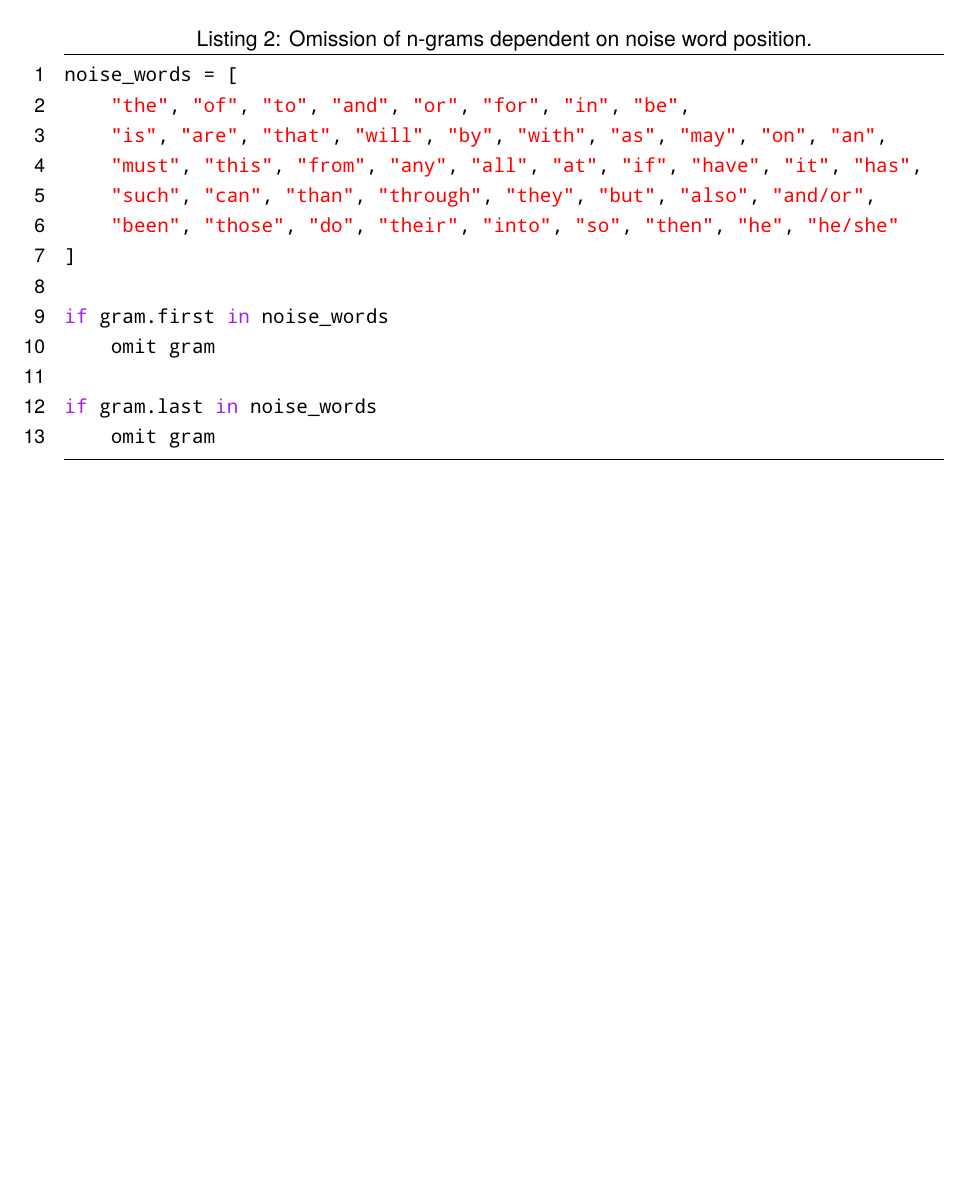
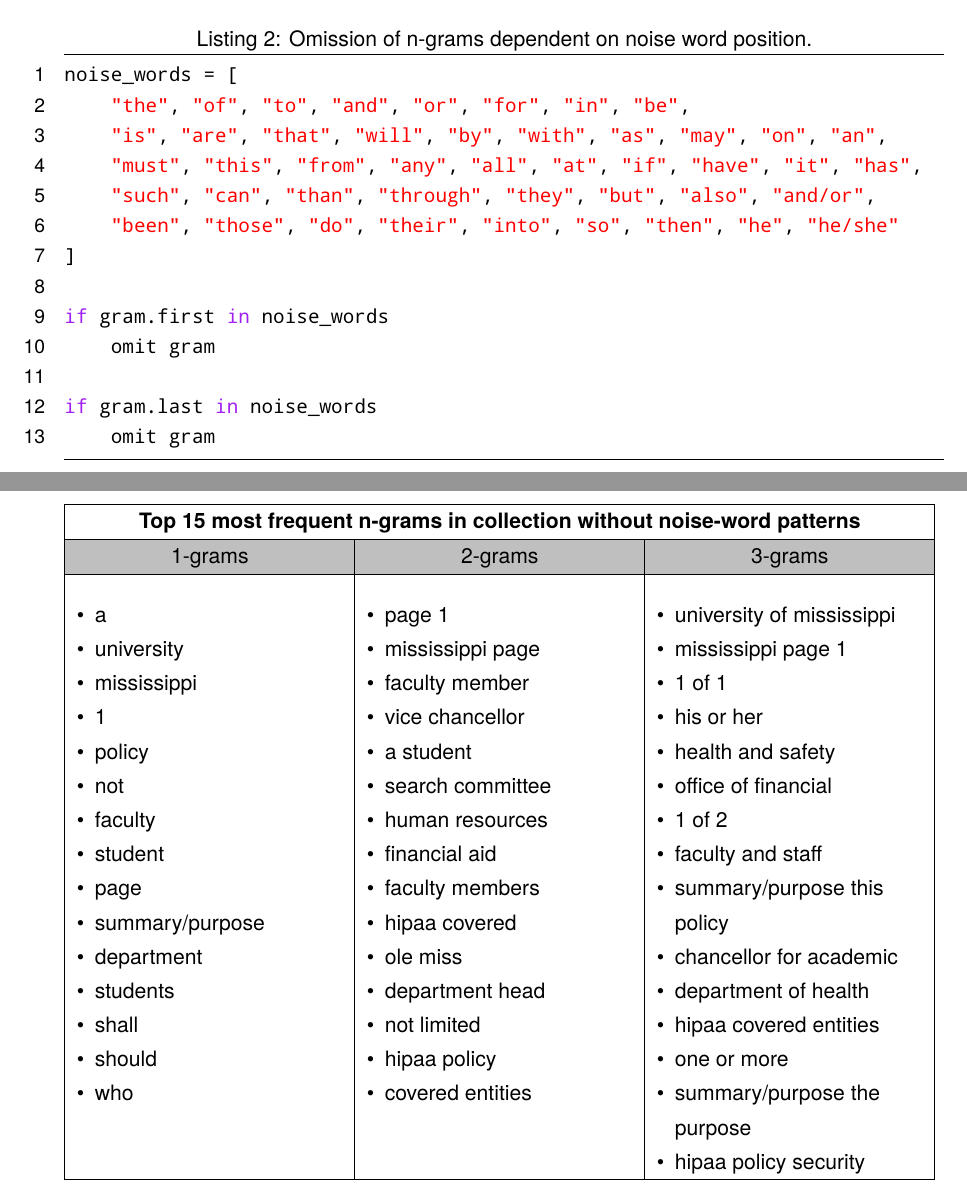
Before and after one commit to qwestduck/engr659-policy-directory, a LaTeX problem sheet (doc/assignment-1a_b.tex): part of page 2 of 2 before the commit and two parts of pages 2 and 3 of 3 after it, the two joined at a grey line, cut so that both start at the same text, the shorter picture padded with empty space. Compiled offline with pdfLaTeX.

Commit message:
assignment-1a_b: Add noise-removed data.

```diff
--- a/doc/assignment-1a_b.tex
+++ b/doc/assignment-1a_b.tex
@@ -210,4 +210,65 @@ if gram.last in noise_words
 	omit gram
 \end{lstlisting}
 
+\noindent
+\begin{tabular}{|*6{P{0.16}}|}
+\hline
+\multicolumn{6}{|c|}{\textbf{Top 15 most frequent n-grams in collection without noise-word patterns}}\\ \hline
+\rowcolor{black!25}\multicolumn{2}{|c|}{1-grams} & \multicolumn{2}{c|}{2-grams} & \multicolumn{2}{c|}{3-grams}\\ \hline
+\multicolumn{2}{|P{0.33}|}{
+      \begin{tabitemize}
+      \item a
+      \item university
+      \item mississippi
+      \item 1
+      \item policy
+      \item not
+      \item faculty
+      \item student
+      \item page
+      \item summary/purpose
+      \item department
+      \item students
+      \item shall
+      \item should
+      \item who
+      \end{tabitemize}} &
+\multicolumn{2}{P{0.33}|}{
+      \begin{tabitemize}
+      \item page 1
+      \item mississippi page
+      \item faculty member
+      \item vice chancellor
+      \item a student
+      \item search committee
+      \item human resources
+      \item financial aid
+      \item faculty members
+      \item hipaa covered
+      \item ole miss
+      \item department head
+      \item not limited
+      \item hipaa policy
+      \item covered entities
+      \end{tabitemize}} &
+\multicolumn{2}{P{0.33}|}{
+      \begin{tabitemize}
+      \item university of mississippi
+      \item mississippi page 1
+      \item 1 of 1
+      \item his or her
+      \item health and safety
+      \item office of financial
+      \item 1 of 2
+      \item faculty and staff
+      \item summary/purpose this policy
+      \item chancellor for academic
+      \item department of health
+      \item hipaa covered entities
+      \item one or more
+      \item summary/purpose the purpose
+      \item hipaa policy security
+      \end{tabitemize}}\\ \hline
+\end{tabular}
+
 \end{document}
```
